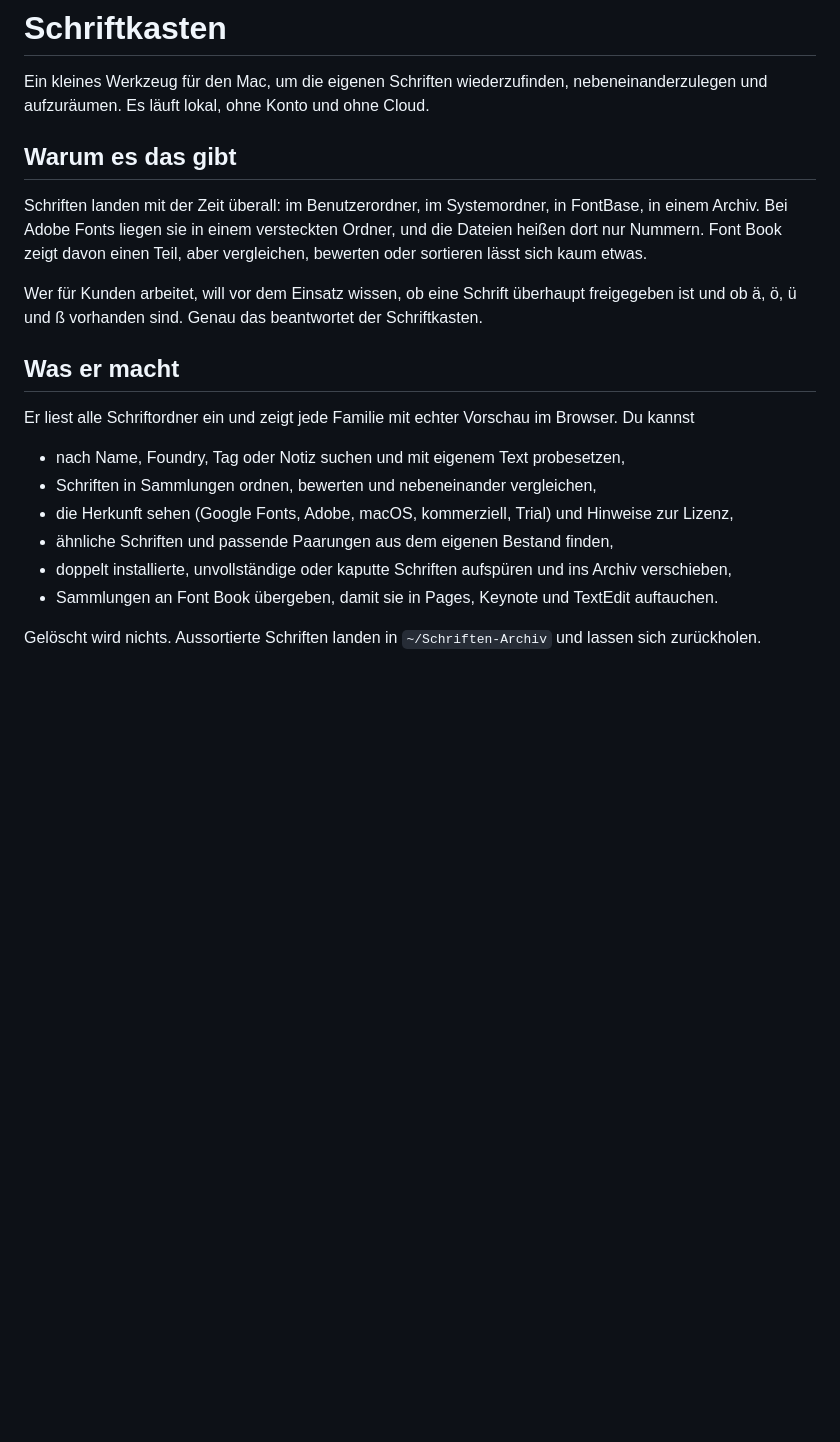
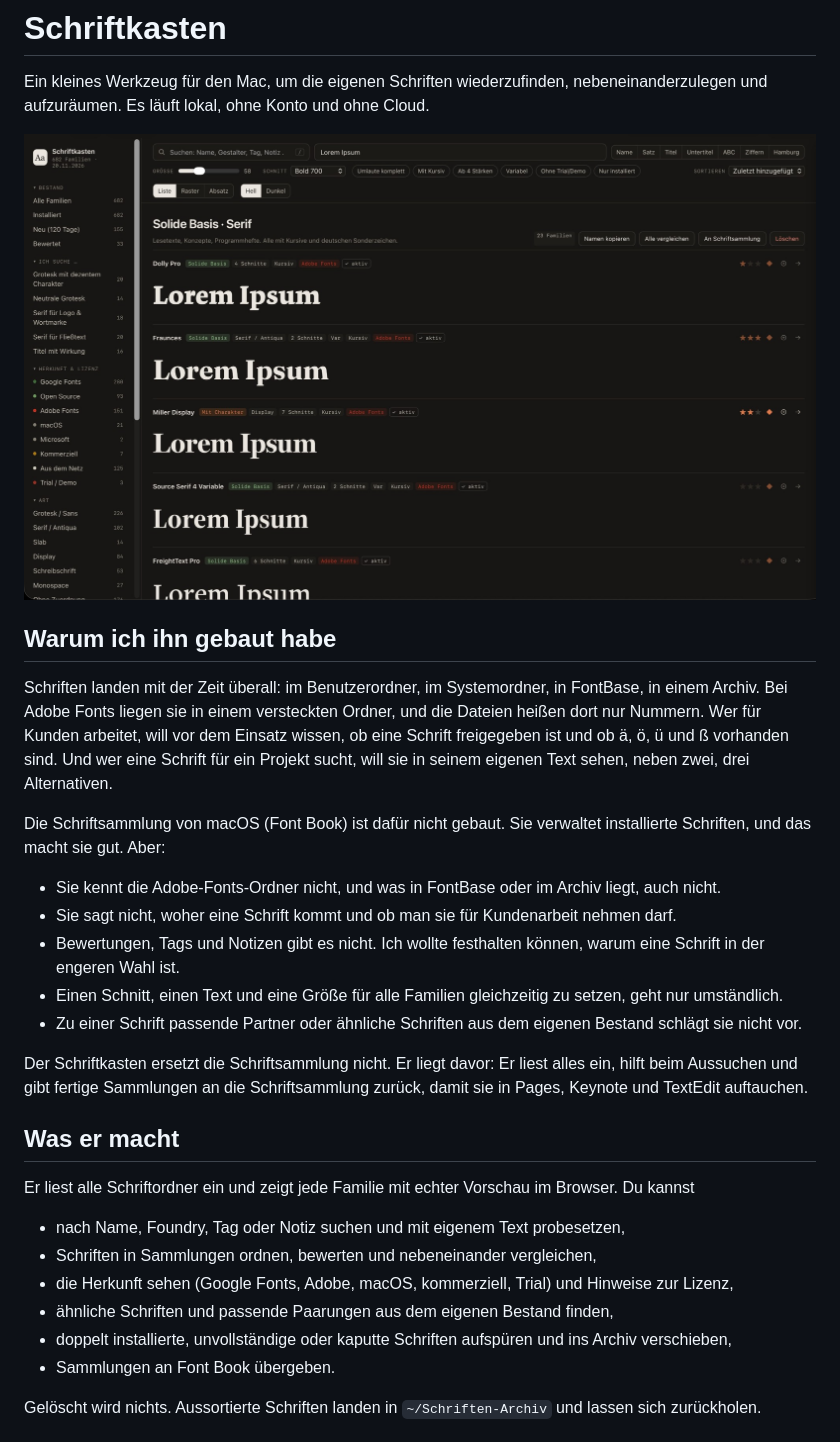
Before and after one commit to chprinz/Schriftkasten, a Markdown page: README.md, the part around one of its changes. GitHub-like rendering; pictures changed too: docs/screenshots/liste.jpg (added); blank space fills up the shorter version.

Commit message:
README: Begründung gegenüber Font Book, Screenshots
Co-Authored-By: Claude Sonnet 5.5 <noreply@anthropic.com>

```diff
--- a/README.md
+++ b/README.md
@@ -2,11 +2,21 @@
 
 Ein kleines Werkzeug für den Mac, um die eigenen Schriften wiederzufinden, nebeneinanderzulegen und aufzuräumen. Es läuft lokal, ohne Konto und ohne Cloud.
 
-## Warum es das gibt
+![Alle Familien einer Sammlung als Liste mit Vorschau](docs/screenshots/liste.jpg)
 
-Schriften landen mit der Zeit überall: im Benutzerordner, im Systemordner, in FontBase, in einem Archiv. Bei Adobe Fonts liegen sie in einem versteckten Ordner, und die Dateien heißen dort nur Nummern. Font Book zeigt davon einen Teil, aber vergleichen, bewerten oder sortieren lässt sich kaum etwas.
+## Warum ich ihn gebaut habe
 
-Wer für Kunden arbeitet, will vor dem Einsatz wissen, ob eine Schrift überhaupt freigegeben ist und ob ä, ö, ü und ß vorhanden sind. Genau das beantwortet der Schriftkasten.
+Schriften landen mit der Zeit überall: im Benutzerordner, im Systemordner, in FontBase, in einem Archiv. Bei Adobe Fonts liegen sie in einem versteckten Ordner, und die Dateien heißen dort nur Nummern. Wer für Kunden arbeitet, will vor dem Einsatz wissen, ob eine Schrift freigegeben ist und ob ä, ö, ü und ß vorhanden sind. Und wer eine Schrift für ein Projekt sucht, will sie in seinem eigenen Text sehen, neben zwei, drei Alternativen.
+
+Die Schriftsammlung von macOS (Font Book) ist dafür nicht gebaut. Sie verwaltet installierte Schriften, und das macht sie gut. Aber:
+
+- Sie kennt die Adobe-Fonts-Ordner nicht, und was in FontBase oder im Archiv liegt, auch nicht.
+- Sie sagt nicht, woher eine Schrift kommt und ob man sie für Kundenarbeit nehmen darf.
+- Bewertungen, Tags und Notizen gibt es nicht. Ich wollte festhalten können, warum eine Schrift in der engeren Wahl ist.
+- Einen Schnitt, einen Text und eine Größe für alle Familien gleichzeitig zu setzen, geht nur umständlich.
+- Zu einer Schrift passende Partner oder ähnliche Schriften aus dem eigenen Bestand schlägt sie nicht vor.
+
+Der Schriftkasten ersetzt die Schriftsammlung nicht. Er liegt davor: Er liest alles ein, hilft beim Aussuchen und gibt fertige Sammlungen an die Schriftsammlung zurück, damit sie in Pages, Keynote und TextEdit auftauchen.
 
 ## Was er macht
 
@@ -17,6 +27,6 @@ Er liest alle Schriftordner ein und zeigt jede Familie mit echter Vorschau im Br
 - die Herkunft sehen (Google Fonts, Adobe, macOS, kommerziell, Trial) und Hinweise zur Lizenz,
 - ähnliche Schriften und passende Paarungen aus dem eigenen Bestand finden,
 - doppelt installierte, unvollständige oder kaputte Schriften aufspüren und ins Archiv verschieben,
-- Sammlungen an Font Book übergeben, damit sie in Pages, Keynote und TextEdit auftauchen.
+- Sammlungen an Font Book übergeben.
 
 Gelöscht wird nichts. Aussortierte Schriften landen in `~/Schriften-Archiv` und lassen sich zurückholen.
```
Also changed, not shown: other parts of README.md (+16 -0 lines), docs/screenshots/achsen.jpg (added), docs/screenshots/detail.jpg (added), docs/screenshots/vergleich.jpg (added).
